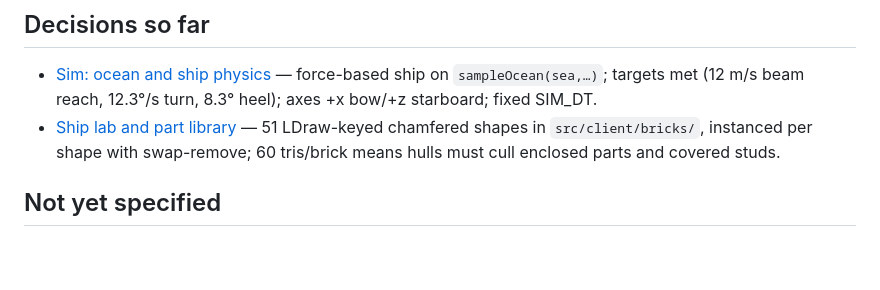
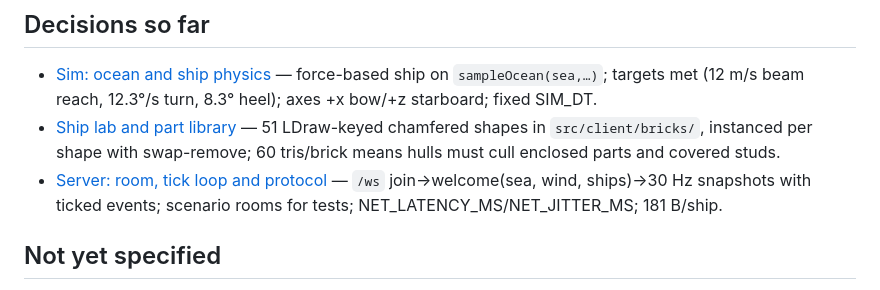
Before and after one commit to JoelEmanuelNilsson/brickwake, a Markdown page: .scratch/brickwake/map.md, the part around the change. Rendered like a GitHub page; blank space fills up the shorter version.

Commit message:
docs: record ticket 02 in the map

```diff
--- a/.scratch/brickwake/map.md
+++ b/.scratch/brickwake/map.md
@@ -52,6 +52,7 @@ flowchart LR
 
 - [Sim: ocean and ship physics](issues/01-sim-ocean-and-ship-physics.md) — force-based ship on `sampleOcean(sea,…)`; targets met (12 m/s beam reach, 12.3°/s turn, 8.3° heel); axes +x bow/+z starboard; fixed SIM_DT.
 - [Ship lab and part library](issues/08-ship-lab-and-parts.md) — 51 LDraw-keyed chamfered shapes in `src/client/bricks/`, instanced per shape with swap-remove; 60 tris/brick means hulls must cull enclosed parts and covered studs.
+- [Server: room, tick loop and protocol](issues/02-server-room-and-protocol.md) — `/ws` join→welcome(sea, wind, ships)→30 Hz snapshots with ticked events; scenario rooms for tests; NET_LATENCY_MS/NET_JITTER_MS; 181 B/ship.
 
 ## Not yet specified
 
```
